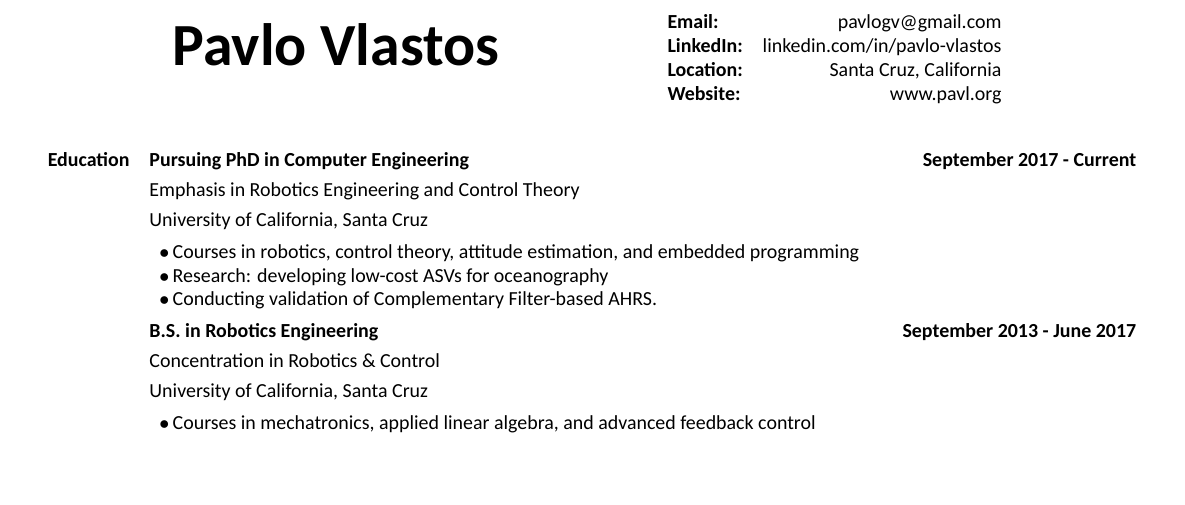
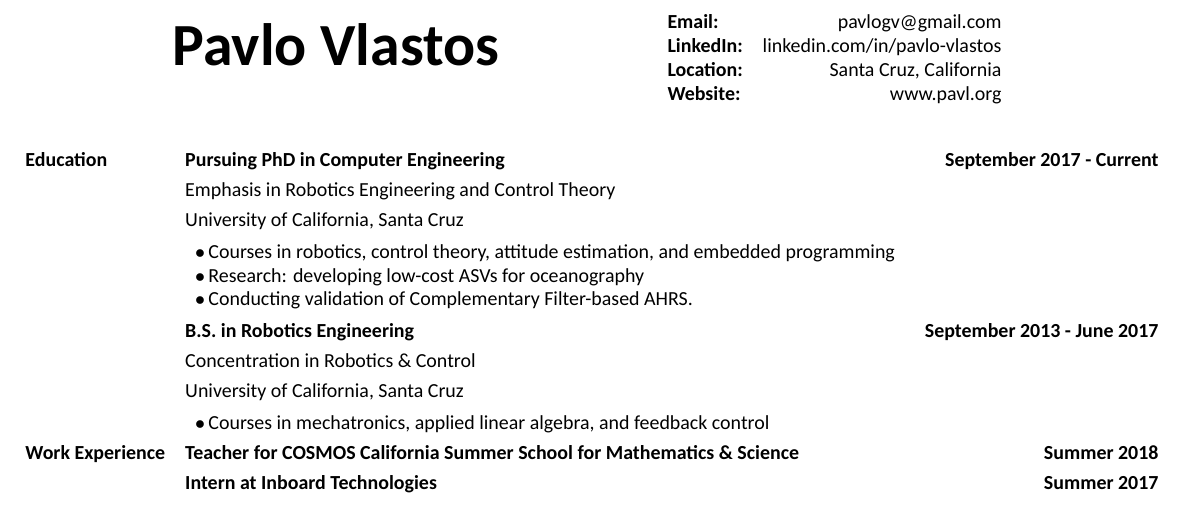
Before and after one commit to PavloGV/Resume, a LaTeX CV (pavlo_gv_resume.tex): part of the page, cut so that both start at the same text, the shorter picture padded with empty space. Compiled offline with XeLaTeX; a missing font is replaced by an installed copy or a similar font.

Commit message:
finally soved the stupidity that is the align environment

```diff
--- a/pavlo_gv_resume.tex
+++ b/pavlo_gv_resume.tex
@@ -30,22 +30,24 @@
 %%%%%%%%%%%%%%%%%%%%%%%%%%%%%%%%%%%%%%%%%%%%%%%%%%%%%%%%%%%%%%%%%%%%%%%
 % Education
 %%%%%%%%%%%%%%%%%%%%%%%%%%%%%%%%%%%%%%%%%%%%%%%%%%%%%%%%%%%%%%%%%%%%%%%
-	\textbf{Education} &  \quad \textbf{Pursuing PhD in Computer Engineering} & \textbf{September 2017 - Current} \\
-	& \quad \text{Emphasis in Robotics Engineering and Control Theory} & \\
-	& \quad \text{University of California, Santa Cruz} & \\
-	& \quad \begin{array}{l}
+	& \textbf{Education} & & \textbf{Pursuing PhD in Computer Engineering} & \textbf{September 2017 - Current} & \\
+	& & & \text{Emphasis in Robotics Engineering and Control Theory} & & \\
+	& & & \text{University of California, Santa Cruz} & & \\
+	& & & \begin{array}{l}
 		\bullet \, \text{Courses in robotics, control theory, attitude estimation, and embedded programming} \\
-		\bullet \, \text{Research: developing low-cost ASVs for oceanography}\\
+		\bullet \, \text{Research: developing low-cost ASVs for oceanography} \\
 		\bullet \, \text{Conducting validation of Complementary Filter-based AHRS.}
-	\end{array} & \\
-	& \quad \textbf{B.S. in Robotics Engineering} & \textbf{September 2013 - June 2017} \\
-	& \quad \text{Concentration in Robotics \& Control} & \\
-	& \quad \text{University of California, Santa Cruz} & \\
-	& \quad \begin{array}{l}
-	\bullet \, \text{Courses in mechatronics, applied linear algebra, and advanced feedback control}
-	\end{array} &
+	\end{array} & & \\
+	& & & \textbf{B.S. in Robotics Engineering} & \textbf{September 2013 - June 2017} & \\
+	& & & \text{Concentration in Robotics \& Control} & & \\
+	& & & \text{University of California, Santa Cruz} & & \\
+	& & & \begin{array}{l}
+	\bullet \, \text{Courses in mechatronics, applied linear algebra, and feedback control}
+	\end{array} & & \\
 %%%%%%%%%%%%%%%%%%%%%%%%%%%%%%%%%%%%%%%%%%%%%%%%%%%%%%%%%%%%%%%%%%%%%%%
 % Work Experience
 %%%%%%%%%%%%%%%%%%%%%%%%%%%%%%%%%%%%%%%%%%%%%%%%%%%%%%%%%%%%%%%%%%%%%%%
+	& \textbf{Work Experience} & & \textbf{Teacher for COSMOS California Summer School for Mathematics \& Science} & \textbf{Summer 2018} & \\
+	& & & \textbf{Intern at Inboard Technologies} & \textbf{Summer 2017} &
 \end{align*}
 \end{document}
```
